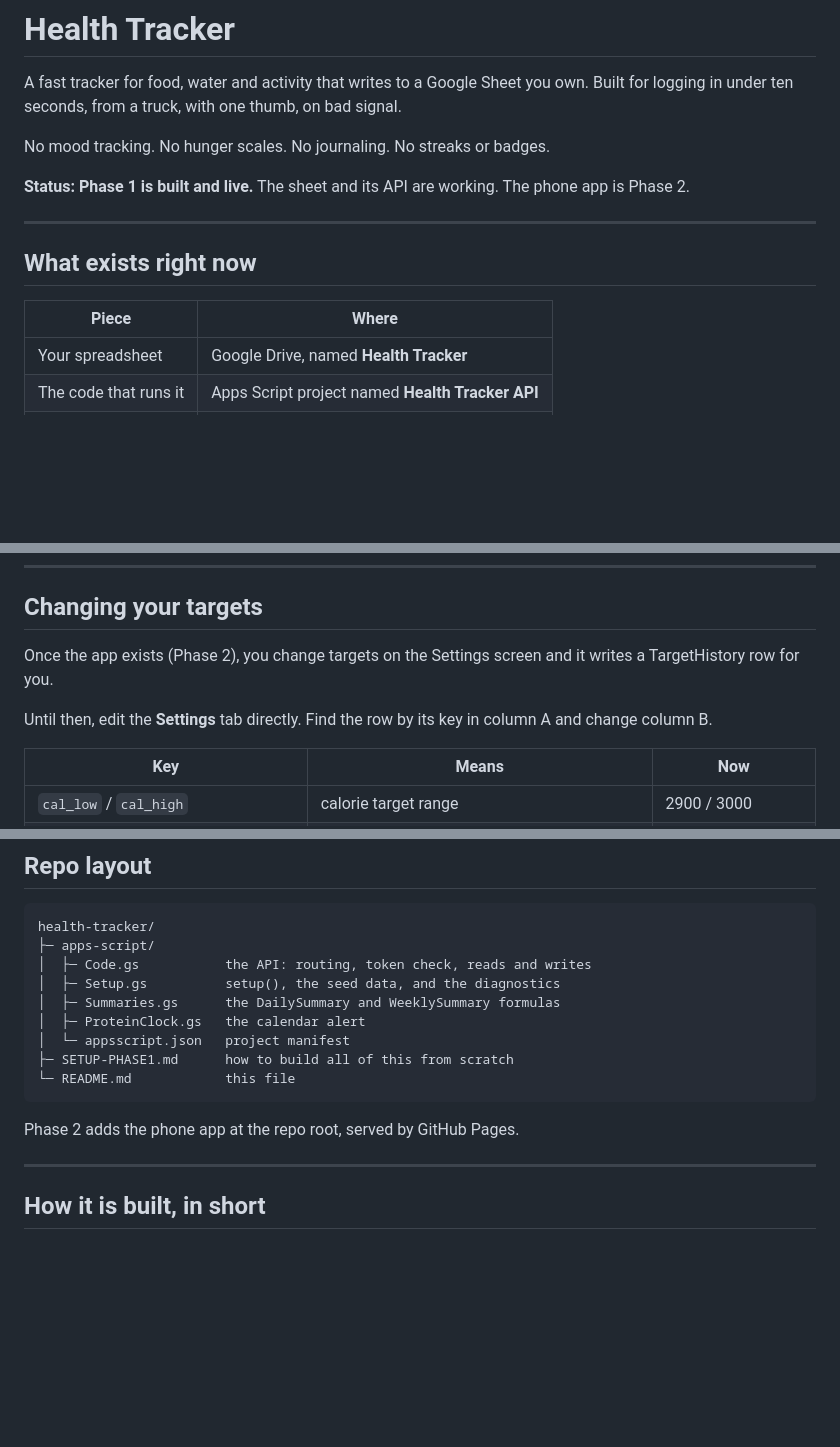
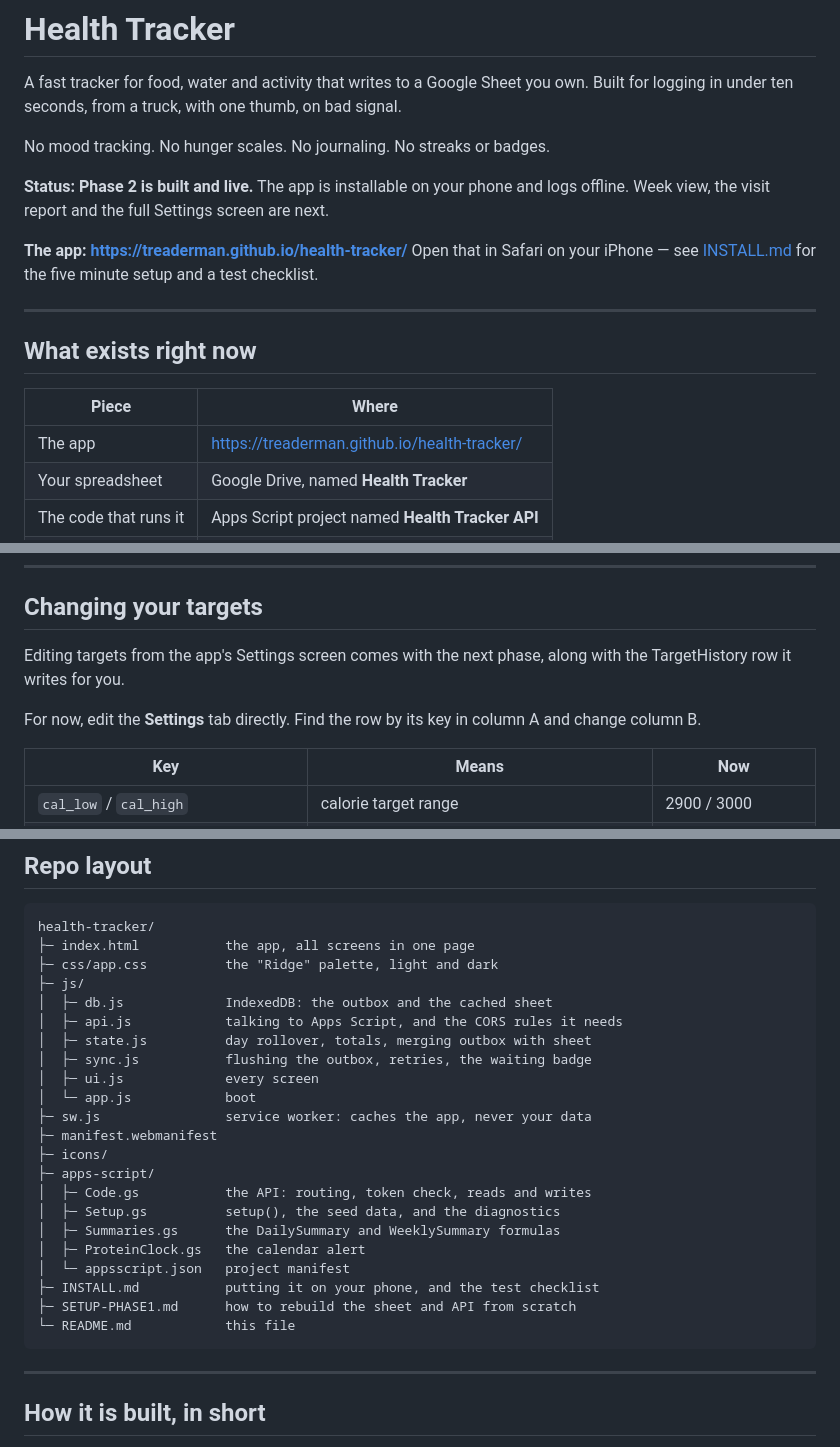
Before and after one commit to treaderman/health-tracker, a Markdown page: README.md, 3 parts joined by grey strips. Rendered like a GitHub page; blank space fills up the shorter version.

Commit message:
Add install guide and phone test checklist
Co-Authored-By: Claude Opus 5 <noreply@anthropic.com>

````diff
--- a/README.md
+++ b/README.md
@@ -5,8 +5,12 @@ Built for logging in under ten seconds, from a truck, with one thumb, on bad sig
 
 No mood tracking. No hunger scales. No journaling. No streaks or badges.
 
-**Status: Phase 1 is built and live.** The sheet and its API are working. The phone
-app is Phase 2.
+**Status: Phase 2 is built and live.** The app is installable on your phone and
+logs offline. Week view, the visit report and the full Settings screen are next.
+
+**The app: https://treaderman.github.io/health-tracker/**
+Open that in Safari on your iPhone — see [INSTALL.md](INSTALL.md) for the five
+minute setup and a test checklist.
 
 ---
 
@@ -14,6 +18,7 @@ app is Phase 2.
 
 | Piece | Where |
 |---|---|
+| The app | https://treaderman.github.io/health-tracker/ |
 | Your spreadsheet | Google Drive, named **Health Tracker** |
 | The code that runs it | Apps Script project named **Health Tracker API** |
 | Your web app link | Given to you in chat — keep it with your token |
@@ -53,10 +58,10 @@ entries arrive. You never refresh anything.
 
 ## Changing your targets
 
-Once the app exists (Phase 2), you change targets on the Settings screen and it
-writes a TargetHistory row for you.
+Editing targets from the app's Settings screen comes with the next phase, along
+with the TargetHistory row it writes for you.
 
-Until then, edit the **Settings** tab directly. Find the row by its key in column A
+For now, edit the **Settings** tab directly. Find the row by its key in column A
 and change column B.
 
 | Key | Means | Now |
@@ -154,17 +159,28 @@ you never have to retype it into the app.
 
 ```
 health-tracker/
+├─ index.html           the app, all screens in one page
+├─ css/app.css          the "Ridge" palette, light and dark
+├─ js/
+│  ├─ db.js             IndexedDB: the outbox and the cached sheet
+│  ├─ api.js            talking to Apps Script, and the CORS rules it needs
+│  ├─ state.js          day rollover, totals, merging outbox with sheet
+│  ├─ sync.js           flushing the outbox, retries, the waiting badge
+│  ├─ ui.js             every screen
+│  └─ app.js            boot
+├─ sw.js                service worker: caches the app, never your data
+├─ manifest.webmanifest
+├─ icons/
 ├─ apps-script/
 │  ├─ Code.gs           the API: routing, token check, reads and writes
 │  ├─ Setup.gs          setup(), the seed data, and the diagnostics
 │  ├─ Summaries.gs      the DailySummary and WeeklySummary formulas
 │  ├─ ProteinClock.gs   the calendar alert
 │  └─ appsscript.json   project manifest
-├─ SETUP-PHASE1.md      how to build all of this from scratch
+├─ INSTALL.md           putting it on your phone, and the test checklist
+├─ SETUP-PHASE1.md      how to rebuild the sheet and API from scratch
 └─ README.md            this file
 ```
-
-Phase 2 adds the phone app at the repo root, served by GitHub Pages.
 
 ---
 
````
Also changed, not shown: INSTALL.md (added, +113 -0 lines).
